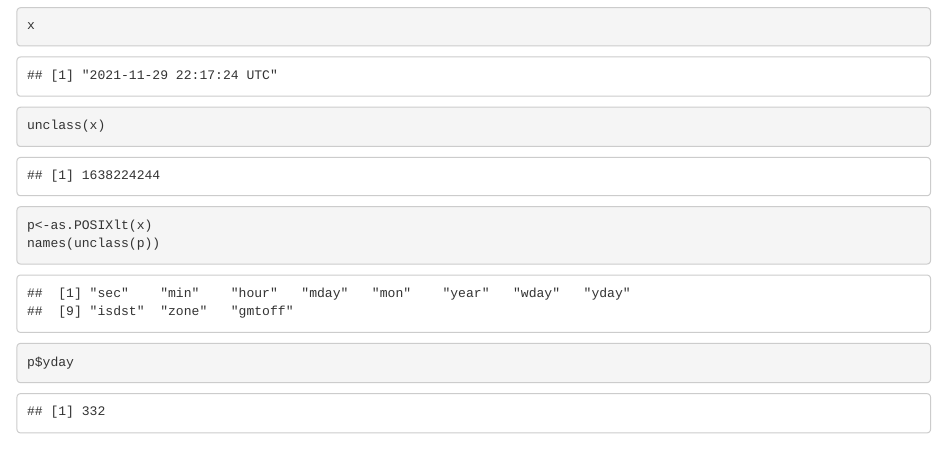
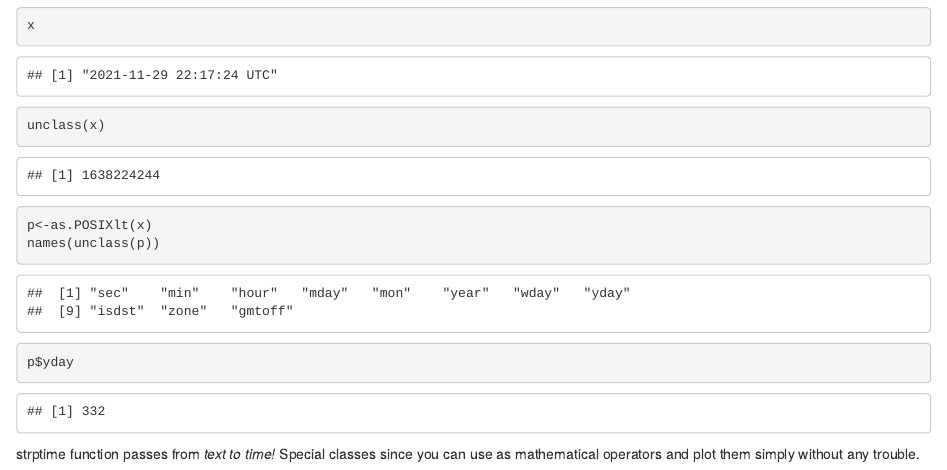
Before and after one commit to LuigiBot/datasciencecoursera, an R Markdown document (RProgramming_Week2.Rmd): the page in a window 1100 px wide, from 2840 px down. Rendered offline with R 4.5, knitr and Pandoc, with nearby package versions.

Commit message:
Final notes in Week2

````diff
--- a/RProgramming_Week2.Rmd
+++ b/RProgramming_Week2.Rmd
@@ -153,3 +153,6 @@ p<-as.POSIXlt(x)
 names(unclass(p))
 p$yday
 ```
+
+strptime function passes from *text to time!*
+Special classes since you can use as mathematical operators and plot them simply without any trouble.
````
Also changed, not shown: RProgramming_Week2.html.
